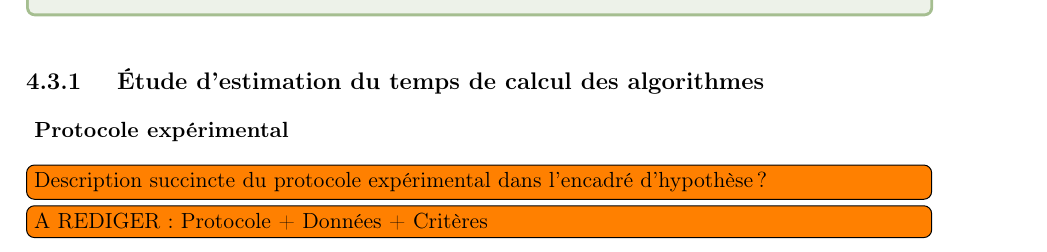
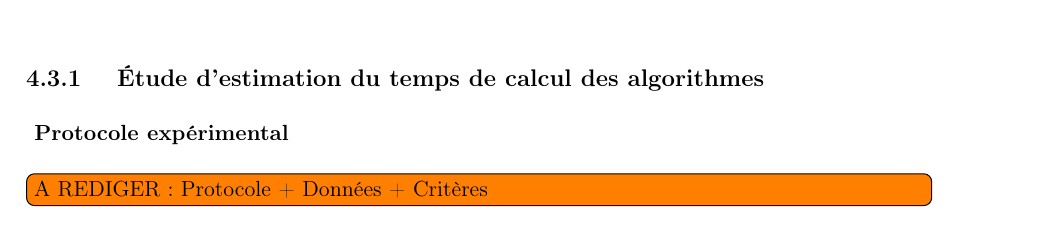
Before and after one commit to erwanschild/interactive-clustering-phd-report, a LaTeX thesis (src/main.tex, which reads src/chapters/4.3_hypothese_couts.tex): part of page 51 of 90, cut so that both start at the same text. Compiled offline with pdfLaTeX.

```diff
--- a/src/chapters/4.3_hypothese_couts.tex
+++ b/src/chapters/4.3_hypothese_couts.tex
@@ -42,7 +42,9 @@
 		%%% Protocole expérimental.
 		\subsubsection{Protocole expérimental}
 
-			\todo[inline]{Description succincte du protocole expérimental dans l'encadré d'hypothèse ?}
+			% Objectif de l'expérience.
+			% Détails de l'expérience.
+			% Description des tâches, des algorithmes et des paramètres.
 			\todo[inline]{A REDIGER: Protocole + Données + Critères}
 
 		%%% Résultats
```
